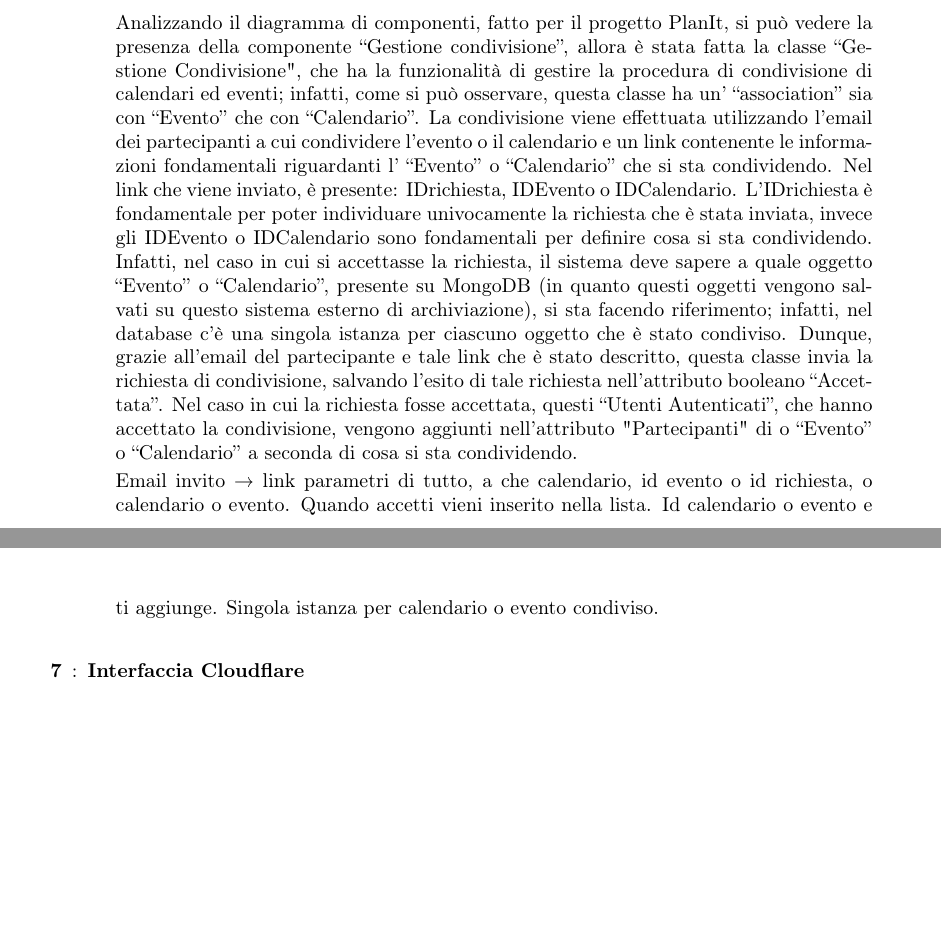
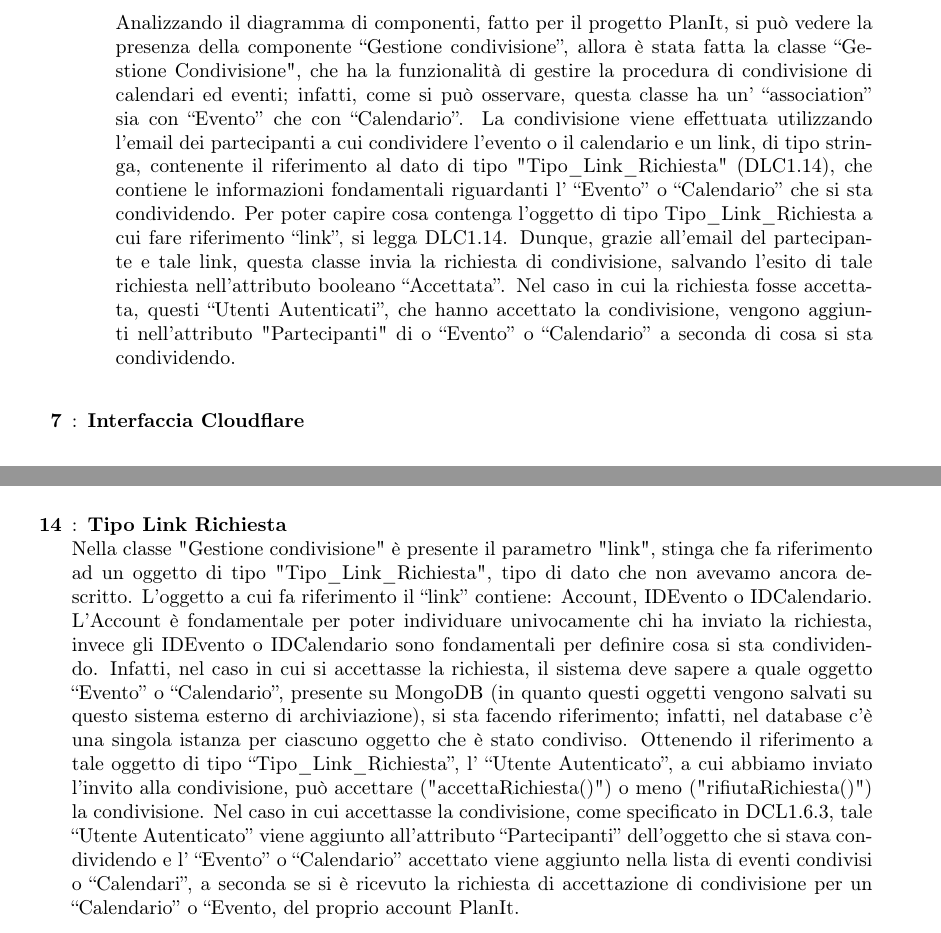
Before and after one commit to Life-planner/Documentazione, a LaTeX document (D3/D3.tex, which reads D3/DiagrammaDelleClassi.tex): two parts of pages 7 and 8 of 13 before the commit and two parts of pages 7 and 9 of 13 after it, joined at a grey line, cut so that both start at the same text, the shorter picture padded with empty space. Compiled offline with pdfLaTeX.

Commit message:
docs: correzione condivsione, tipo_link_richiesta

```diff
--- a/D3/DiagrammaDelleClassi.tex
+++ b/D3/DiagrammaDelleClassi.tex
@@ -90,9 +90,7 @@ Riportiamo di seguito le classi individuate a partire dai diagrammi di contesto
 
         \elemento[Gestione condivisione]{dcl:GestioneCondivisione}
 
-        Analizzando il diagramma di componenti, fatto per il progetto PlanIt, si può vedere la presenza della componente “Gestione condivisione”, allora è stata fatta la classe “Gestione Condivisione", che ha la funzionalità di gestire la procedura di condivisione di calendari ed eventi; infatti, come si può osservare, questa classe ha un' “association” sia con “Evento” che con “Calendario”.  La condivisione viene effettuata utilizzando l'email dei partecipanti a cui condividere l'evento o il calendario e un link contenente le informazioni fondamentali riguardanti l' “Evento” o “Calendario” che si sta condividendo. Nel link che viene inviato, è presente: IDrichiesta, IDEvento o IDCalendario. L'IDrichiesta è fondamentale per poter individuare univocamente la richiesta che è stata inviata, invece gli IDEvento o IDCalendario sono fondamentali per definire cosa si sta condividendo. Infatti, nel caso in cui si accettasse la richiesta, il sistema deve sapere a quale oggetto “Evento” o “Calendario”, presente su MongoDB (in quanto questi oggetti vengono salvati su questo sistema esterno di archiviazione), si sta facendo riferimento; infatti, nel database c'è una singola istanza per ciascuno oggetto che è stato condiviso. Dunque, grazie all'email del partecipante e tale link che è stato descritto, questa classe invia la richiesta di condivisione, salvando l'esito di tale richiesta nell'attributo booleano “Accettata”. Nel caso in cui la richiesta fosse accettata, questi “Utenti Autenticati”, che hanno accettato la condivisione, vengono aggiunti nell'attributo "Partecipanti" di o “Evento” o “Calendario” a seconda di cosa si sta condividendo.
-
-        Email invito → link parametri di tutto, a che calendario, id evento o id richiesta, o calendario o evento. Quando accetti vieni inserito nella lista. Id calendario o evento e ti aggiunge. Singola istanza per calendario o evento condiviso.
+        Analizzando il diagramma di componenti, fatto per il progetto PlanIt, si può vedere la presenza della componente “Gestione condivisione”, allora è stata fatta la classe “Gestione Condivisione", che ha la funzionalità di gestire la procedura di condivisione di calendari ed eventi; infatti, come si può osservare, questa classe ha un’ “association” sia con “Evento” che con “Calendario”.  La condivisione viene effettuata utilizzando l’email dei partecipanti a cui condividere l’evento o il calendario e un link, di tipo stringa, contenente il riferimento al dato di tipo "Tipo\_Link\_Richiesta" (DLC1.14), che contiene le informazioni fondamentali riguardanti l’ “Evento” o “Calendario” che si sta condividendo. Per poter capire cosa contenga l’oggetto di tipo Tipo\_Link\_Richiesta a cui fare riferimento “link”, si legga DLC1.14. Dunque, grazie all’email del partecipante e tale link, questa classe invia la richiesta di condivisione, salvando l’esito di tale richiesta nell’attributo booleano “Accettata”. Nel caso in cui la richiesta fosse accettata, questi “Utenti Autenticati”, che hanno accettato la condivisione, vengono aggiunti nell’attributo "Partecipanti" di o “Evento” o “Calendario” a seconda di cosa si sta condividendo.
 
     \end{listaPersonale2}
 
@@ -130,5 +128,10 @@ Riportiamo di seguito le classi individuate a partire dai diagrammi di contesto
     \elemento[Gestione chiamate MongoDB]{dcl:MongoDB}
     Il diagramma dei componenti analizzato, realizzato per il progetto PlanIt, presenta un componente “Gestione chiamate MongoDB”, per questo motivo è stata fatta questa classe il cui scopo è gestire, come dice il nome, le chiamate al sistema esterno MongoDB. Queste interazioni con MongoDB, possono essere sia di accesso a contenuti presenti nel database MongoDB, sia invio di dati a quest'ultimo. I dati che vengono salvati su MongoDB, e quindi gestiti nella chiamate di questa classe, riguardano: i calendari, eventi e l'account (ovvero, userID e email, username e le impostazioni utente, ovvero gli attributi presenti in “Gestione Impostazioni Utente” di un utente autenticato), per questa ragione sono presenti, in questa classe, le relative funzioni per permettere l'invio e la richiesta di ricezione di questa tipologia di dati.
 
+    \elemento[Tipo Link Richiesta]{dcl:TipoLinkRichiesta}
+    Nella classe "Gestione condivisione" è presente il parametro "link", stinga che fa riferimento ad un oggetto di tipo "Tipo\_Link\_Richiesta", tipo di dato che non avevamo ancora descritto.
+    L’oggetto a cui fa riferimento il “link” contiene: Account, IDEvento o IDCalendario. L’Account è fondamentale per poter individuare univocamente chi ha inviato la richiesta, invece gli IDEvento o IDCalendario sono fondamentali per definire cosa si sta condividendo. Infatti, nel caso in cui si accettasse la richiesta, il sistema deve sapere a quale oggetto “Evento” o “Calendario”, presente su MongoDB (in quanto questi oggetti vengono salvati su questo sistema esterno di archiviazione), si sta facendo riferimento; infatti, nel database c’è una singola istanza per ciascuno oggetto che è stato condiviso.
+    Ottenendo il riferimento a tale oggetto di tipo “Tipo\_Link\_Richiesta”, l’ “Utente Autenticato”, a cui abbiamo inviato l’invito alla condivisione, può accettare ("accettaRichiesta()") o meno ("rifiutaRichiesta()") la condivisione. Nel caso in cui accettasse la condivisione, come specificato in DCL1.6.3, tale “Utente Autenticato” viene aggiunto all’attributo “Partecipanti” dell’oggetto che si stava condividendo e l’ “Evento” o “Calendario” accettato viene aggiunto nella lista di eventi condivisi o “Calendari”, a seconda se si è ricevuto la richiesta di accettazione di condivisione per un “Calendario” o “Evento, del proprio account PlanIt.
+
 
 \end{listaPersonale}
```
